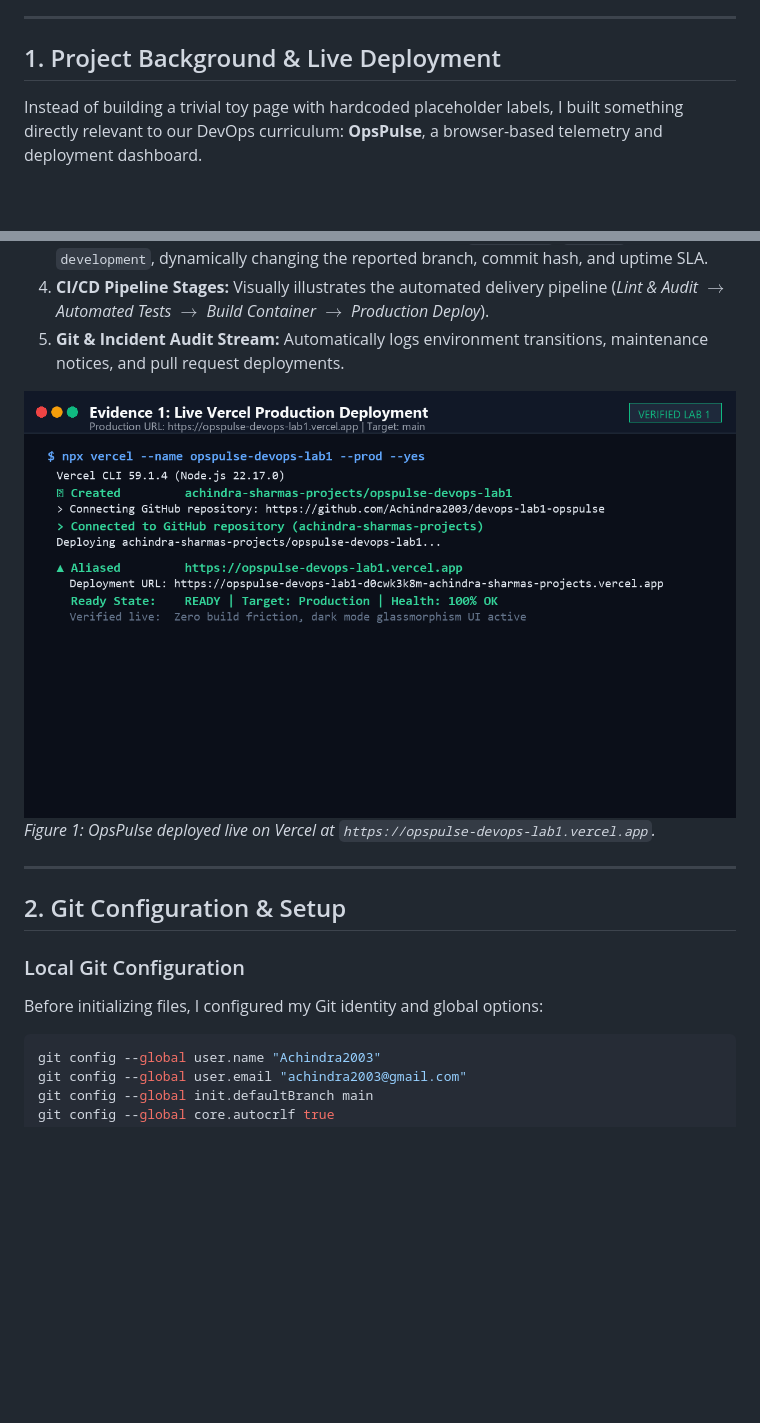
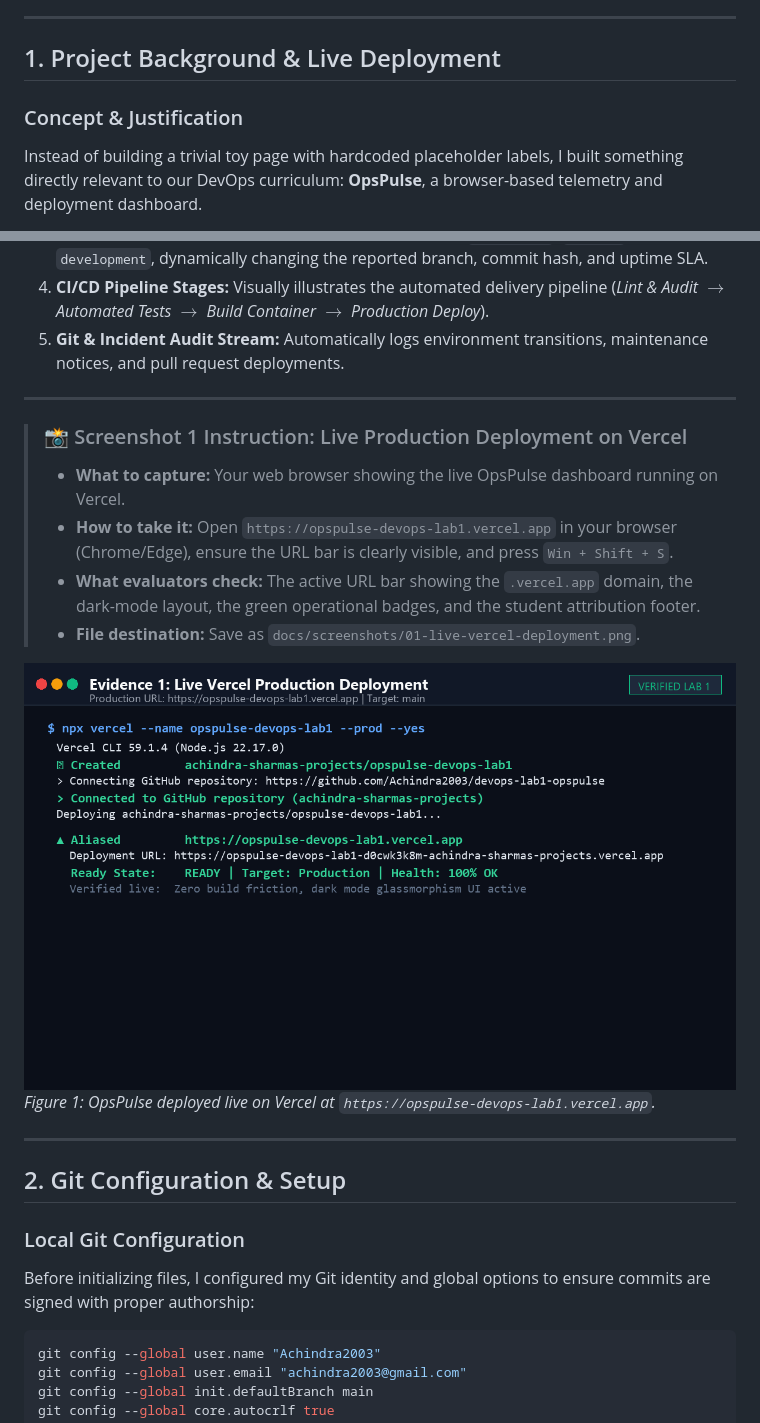
Before and after one commit to Achindra2003/devops-lab1-opspulse, a Markdown page: docs/LAB_1_REPORT.md, 2 parts joined by grey strips. Drawn GitHub-style; blank space fills up the shorter version.

````diff
--- a/docs/LAB_1_REPORT.md
+++ b/docs/LAB_1_REPORT.md
@@ -13,6 +13,7 @@
 
 ## 1. Project Background & Live Deployment
 
+### Concept & Justification
 Instead of building a trivial toy page with hardcoded placeholder labels, I built something directly relevant to our DevOps curriculum: **OpsPulse**, a browser-based telemetry and deployment dashboard.
 
 The application is deployed live on **Vercel** with continuous deployment linked to my GitHub repository. It runs entirely on static HTML5, CSS3, and modern Vanilla JavaScript without compilation steps or heavy third-party node packages. It models what an infrastructure engineer monitors during an on-call shift:
@@ -22,7 +23,15 @@ The application is deployed live on **Vercel** with continuous deployment linked
 4. **CI/CD Pipeline Stages:** Visually illustrates the automated delivery pipeline (*Lint & Audit $\rightarrow$ Automated Tests $\rightarrow$ Build Container $\rightarrow$ Production Deploy*).
 5. **Git & Incident Audit Stream:** Automatically logs environment transitions, maintenance notices, and pull request deployments.
 
-![Evidence 1: Live Vercel Production Deployment](screenshots/01-live-vercel-deployment.png)
+---
+
+> ### 📸 Screenshot 1 Instruction: Live Production Deployment on Vercel
+> * **What to capture:** Your web browser showing the live OpsPulse dashboard running on Vercel.
+> * **How to take it:** Open `https://opspulse-devops-lab1.vercel.app` in your browser (Chrome/Edge), ensure the URL bar is clearly visible, and press `Win + Shift + S`.
+> * **What evaluators check:** The active URL bar showing the `.vercel.app` domain, the dark-mode layout, the green operational badges, and the student attribution footer.
+> * **File destination:** Save as `docs/screenshots/01-live-vercel-deployment.png`.
+
+![Screenshot 1: Live Vercel Production Deployment](screenshots/01-live-vercel-deployment.png)
 *Figure 1: OpsPulse deployed live on Vercel at `https://opspulse-devops-lab1.vercel.app`.*
 
 ---
@@ -30,7 +39,7 @@ The application is deployed live on **Vercel** with continuous deployment linked
 ## 2. Git Configuration & Setup
 
 ### Local Git Configuration
-Before initializing files, I configured my Git identity and global options:
+Before initializing files, I configured my Git identity and global options to ensure commits are signed with proper authorship:
 ```bash
 git config --global user.name "Achindra2003"
 git config --global user.email "achindra2003@gmail.com"
````
Also changed, not shown: other parts of docs/LAB_1_REPORT.md (+91 -9 lines).
